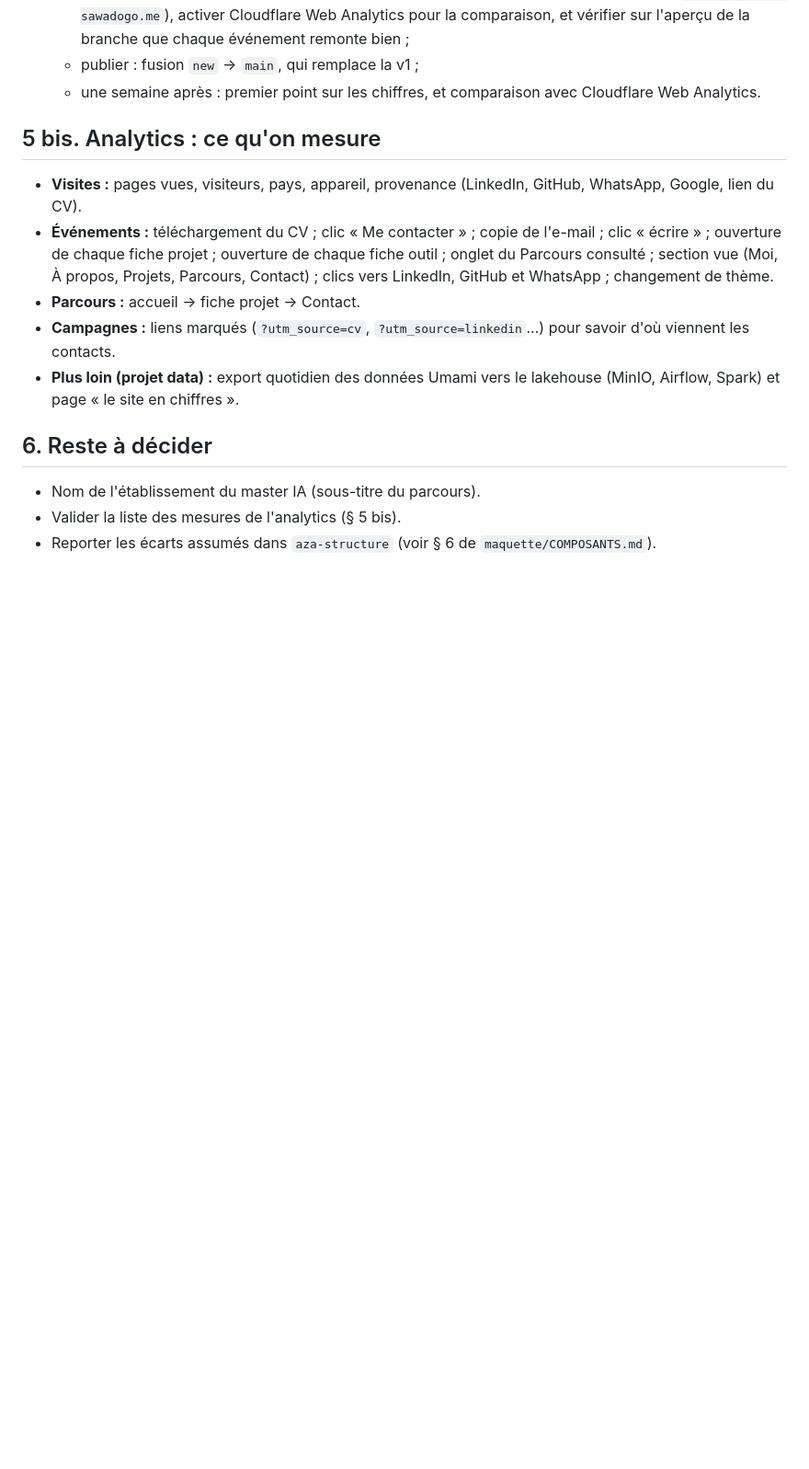
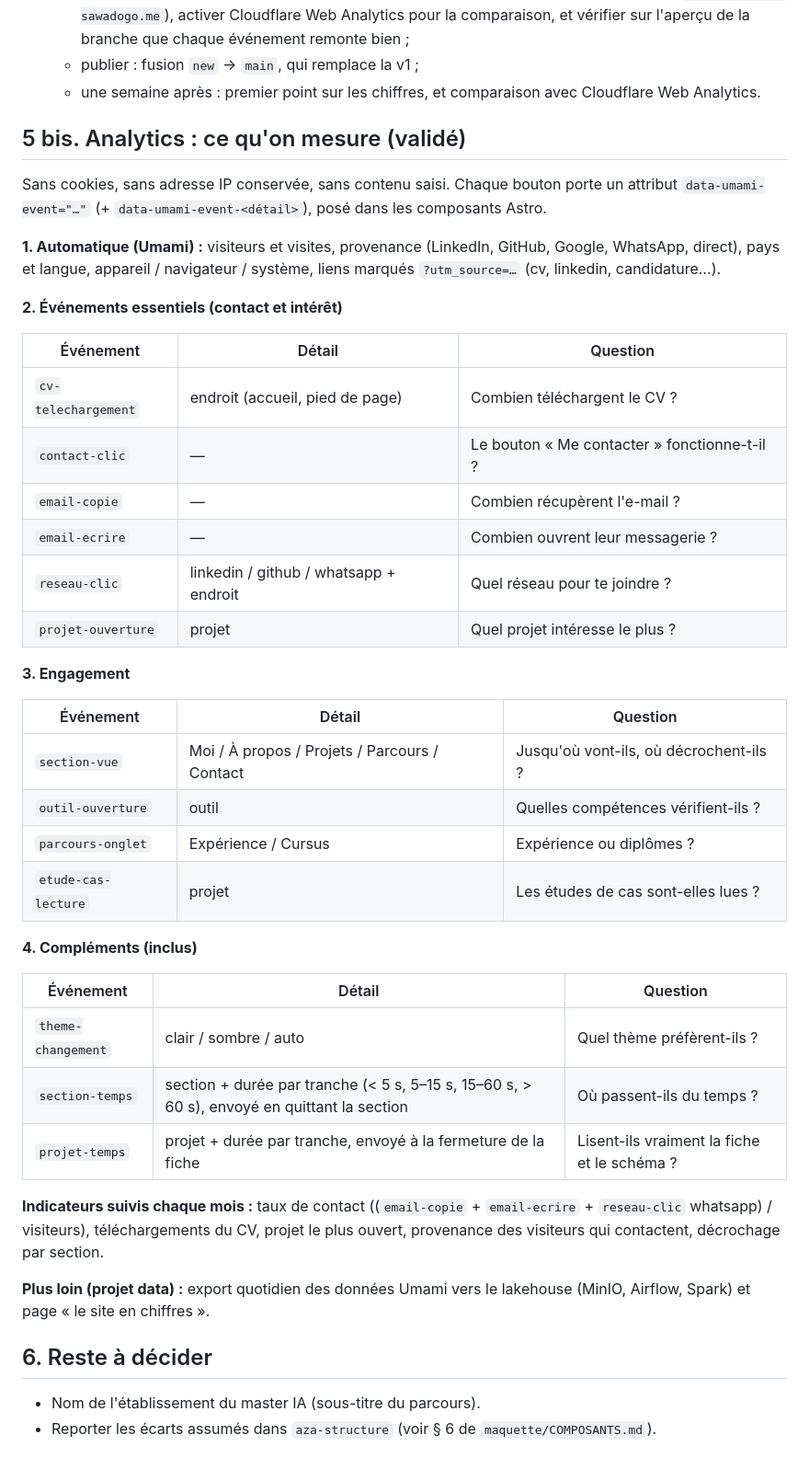
Before and after one commit to Azarias646/aza.portfolio, a Markdown page: PLAN.md, the part around the change. Shown at 92% size. Rendered like a GitHub page; blank space fills up the shorter version.

Commit message:
Plan : liste des mesures analytics validée (événements, tranches de temps, indicateurs)
Co-Authored-By: Claude Opus 5.5 <noreply@anthropic.com>
Claude-Session: https://claude.ai/code/session_0131uNG6B31GYbzPbGwR5g29

```diff
--- a/PLAN.md
+++ b/PLAN.md
@@ -59,16 +59,45 @@ En résumé : design system `aza-structure` 0.2.0 (vert `#1D5A4E`, Roboto Flex,
    - publier : fusion `new` → `main`, qui remplace la v1 ;
    - une semaine après : premier point sur les chiffres, et comparaison avec Cloudflare Web Analytics.
 
-## 5 bis. Analytics : ce qu'on mesure
+## 5 bis. Analytics : ce qu'on mesure (validé)
 
-- **Visites :** pages vues, visiteurs, pays, appareil, provenance (LinkedIn, GitHub, WhatsApp, Google, lien du CV).
-- **Événements :** téléchargement du CV ; clic « Me contacter » ; copie de l'e-mail ; clic « écrire » ; ouverture de chaque fiche projet ; ouverture de chaque fiche outil ; onglet du Parcours consulté ; section vue (Moi, À propos, Projets, Parcours, Contact) ; clics vers LinkedIn, GitHub et WhatsApp ; changement de thème.
-- **Parcours :** accueil → fiche projet → Contact.
-- **Campagnes :** liens marqués (`?utm_source=cv`, `?utm_source=linkedin`…) pour savoir d'où viennent les contacts.
-- **Plus loin (projet data) :** export quotidien des données Umami vers le lakehouse (MinIO, Airflow, Spark) et page « le site en chiffres ».
+Sans cookies, sans adresse IP conservée, sans contenu saisi. Chaque bouton porte un attribut `data-umami-event="…"` (+ `data-umami-event-<détail>`), posé dans les composants Astro.
+
+**1. Automatique (Umami) :** visiteurs et visites, provenance (LinkedIn, GitHub, Google, WhatsApp, direct), pays et langue, appareil / navigateur / système, liens marqués `?utm_source=…` (cv, linkedin, candidature…).
+
+**2. Événements essentiels (contact et intérêt)**
+
+| Événement | Détail | Question |
+|---|---|---|
+| `cv-telechargement` | endroit (accueil, pied de page) | Combien téléchargent le CV ? |
+| `contact-clic` | — | Le bouton « Me contacter » fonctionne-t-il ? |
+| `email-copie` | — | Combien récupèrent l'e-mail ? |
+| `email-ecrire` | — | Combien ouvrent leur messagerie ? |
+| `reseau-clic` | linkedin / github / whatsapp + endroit | Quel réseau pour te joindre ? |
+| `projet-ouverture` | projet | Quel projet intéresse le plus ? |
+
+**3. Engagement**
+
+| Événement | Détail | Question |
+|---|---|---|
+| `section-vue` | Moi / À propos / Projets / Parcours / Contact | Jusqu'où vont-ils, où décrochent-ils ? |
+| `outil-ouverture` | outil | Quelles compétences vérifient-ils ? |
+| `parcours-onglet` | Expérience / Cursus | Expérience ou diplômes ? |
+| `etude-cas-lecture` | projet | Les études de cas sont-elles lues ? |
+
+**4. Compléments (inclus)**
+
+| Événement | Détail | Question |
+|---|---|---|
+| `theme-changement` | clair / sombre / auto | Quel thème préfèrent-ils ? |
+| `section-temps` | section + durée par tranche (< 5 s, 5–15 s, 15–60 s, > 60 s), envoyé en quittant la section | Où passent-ils du temps ? |
+| `projet-temps` | projet + durée par tranche, envoyé à la fermeture de la fiche | Lisent-ils vraiment la fiche et le schéma ? |
+
+**Indicateurs suivis chaque mois :** taux de contact ((`email-copie` + `email-ecrire` + `reseau-clic` whatsapp) / visiteurs), téléchargements du CV, projet le plus ouvert, provenance des visiteurs qui contactent, décrochage par section.
+
+**Plus loin (projet data) :** export quotidien des données Umami vers le lakehouse (MinIO, Airflow, Spark) et page « le site en chiffres ».
 
 ## 6. Reste à décider
 
 - Nom de l'établissement du master IA (sous-titre du parcours).
-- Valider la liste des mesures de l'analytics (§ 5 bis).
 - Reporter les écarts assumés dans `aza-structure` (voir § 6 de `maquette/COMPOSANTS.md`).
```
